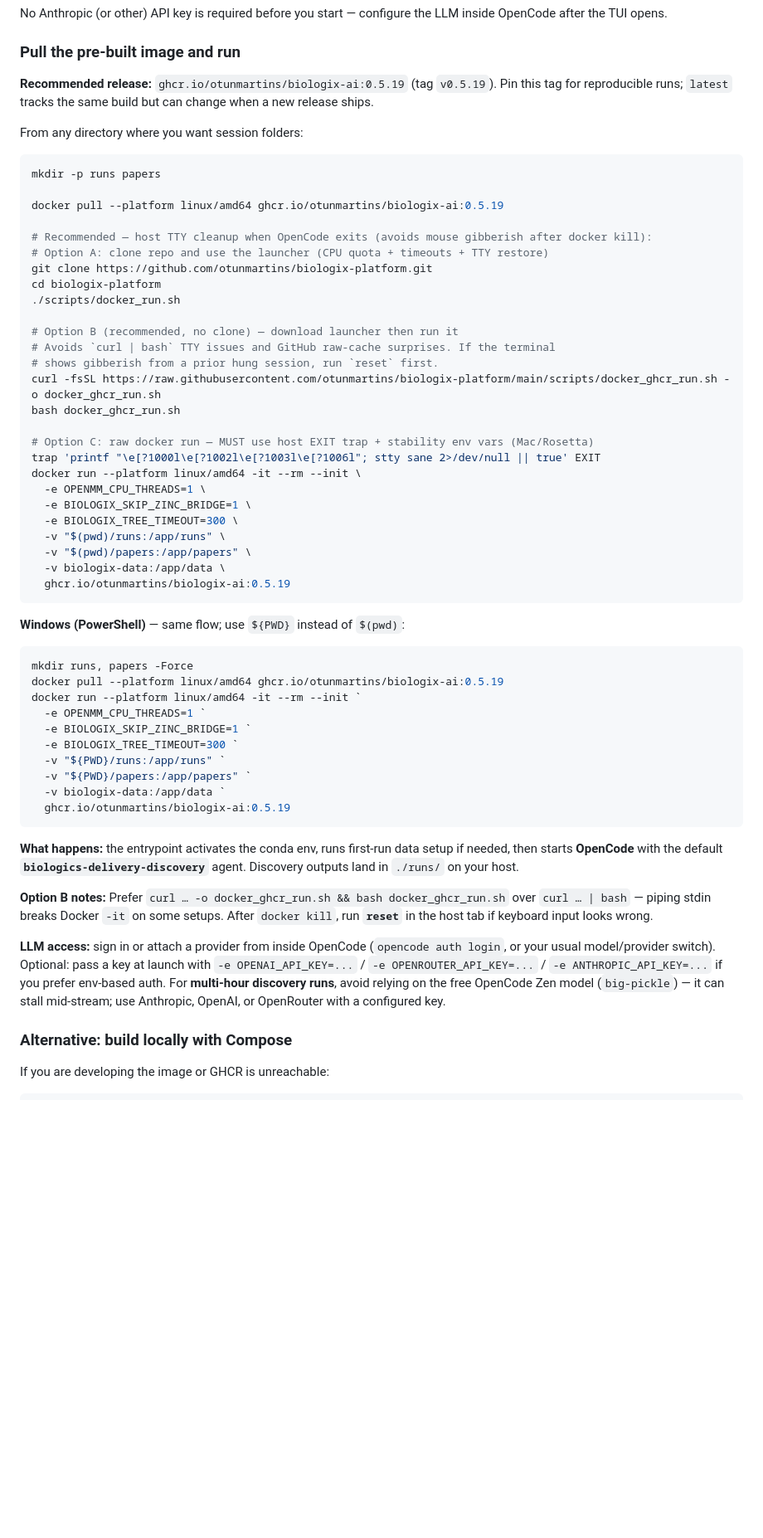
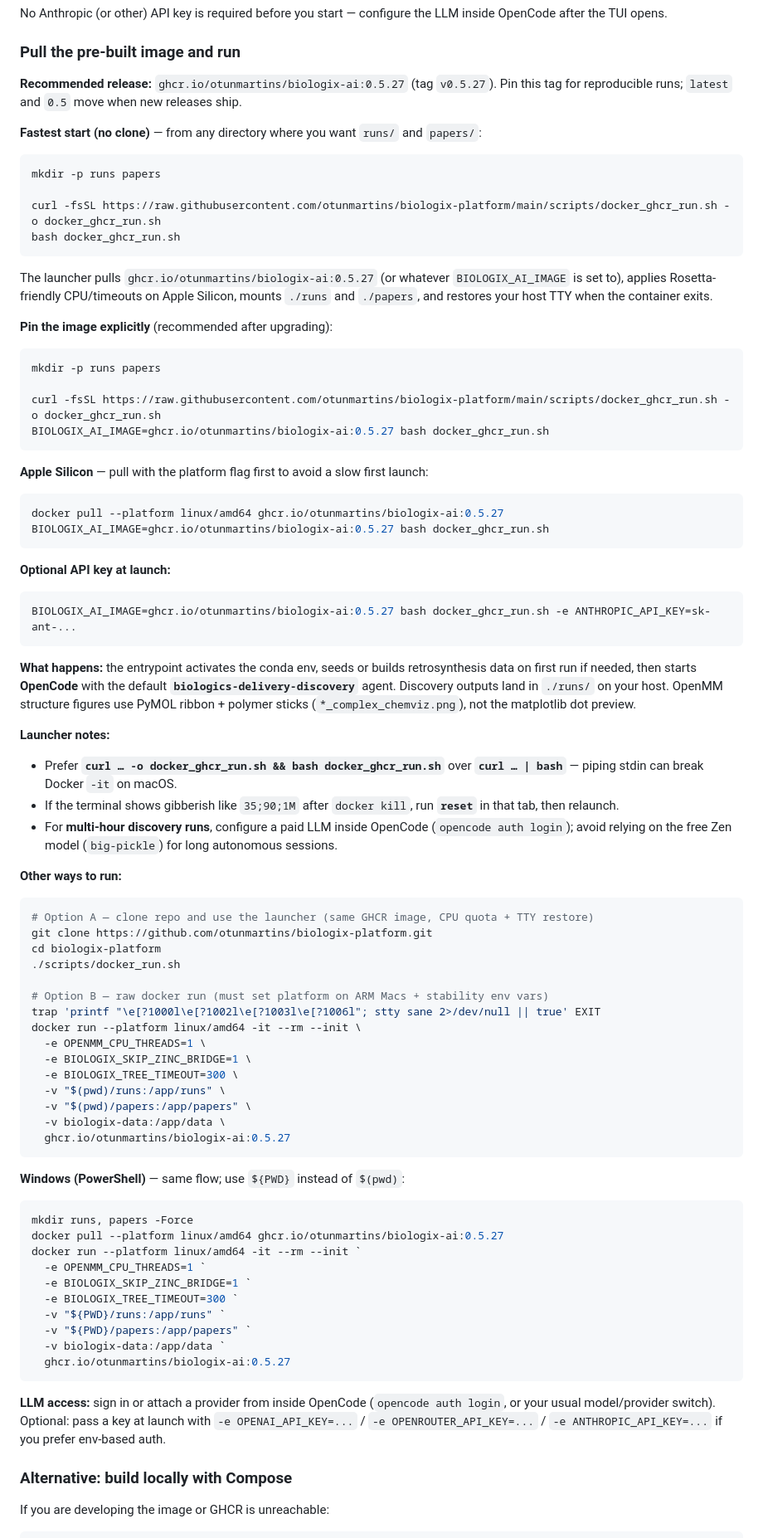
Before and after one commit to otunmartins/biologix-platform, a Markdown page: README.md, the part around the change. Shown at 83% size. Rendered like a GitHub page; blank space fills up the shorter version.

Commit message:
Docs: recommend GHCR 0.5.27 curl launcher as primary Docker path.
Update README and DOCKER.md with download-then-run docker_ghcr_run.sh,
Apple Silicon pull notes, and current image tag.

````diff
--- a/README.md
+++ b/README.md
@@ -85,28 +85,58 @@ No Anthropic (or other) API key is required before you start — configure the L
 
 ### Pull the pre-built image and run
 
-**Recommended release:** `ghcr.io/otunmartins/biologix-ai:0.5.19` (tag `v0.5.19`). Pin this tag for reproducible runs; `latest` tracks the same build but can change when a new release ships.
+**Recommended release:** `ghcr.io/otunmartins/biologix-ai:0.5.27` (tag `v0.5.27`). Pin this tag for reproducible runs; `latest` and `0.5` move when new releases ship.
 
-From any directory where you want session folders:
+**Fastest start (no clone)** — from any directory where you want `runs/` and `papers/`:
 
 ```bash
 mkdir -p runs papers
 
-docker pull --platform linux/amd64 ghcr.io/otunmartins/biologix-ai:0.5.19
+curl -fsSL https://raw.githubusercontent.com/otunmartins/biologix-platform/main/scripts/docker_ghcr_run.sh -o docker_ghcr_run.sh
+bash docker_ghcr_run.sh
+```
 
-# Recommended — host TTY cleanup when OpenCode exits (avoids mouse gibberish after docker kill):
-# Option A: clone repo and use the launcher (CPU quota + timeouts + TTY restore)
+The launcher pulls `ghcr.io/otunmartins/biologix-ai:0.5.27` (or whatever `BIOLOGIX_AI_IMAGE` is set to), applies Rosetta-friendly CPU/timeouts on Apple Silicon, mounts `./runs` and `./papers`, and restores your host TTY when the container exits.
+
+**Pin the image explicitly** (recommended after upgrading):
+
+```bash
+mkdir -p runs papers
+
+curl -fsSL https://raw.githubusercontent.com/otunmartins/biologix-platform/main/scripts/docker_ghcr_run.sh -o docker_ghcr_run.sh
+BIOLOGIX_AI_IMAGE=ghcr.io/otunmartins/biologix-ai:0.5.27 bash docker_ghcr_run.sh
+```
+
+**Apple Silicon** — pull with the platform flag first to avoid a slow first launch:
+
+```bash
+docker pull --platform linux/amd64 ghcr.io/otunmartins/biologix-ai:0.5.27
+BIOLOGIX_AI_IMAGE=ghcr.io/otunmartins/biologix-ai:0.5.27 bash docker_ghcr_run.sh
+```
+
+**Optional API key at launch:**
+
+```bash
+BIOLOGIX_AI_IMAGE=ghcr.io/otunmartins/biologix-ai:0.5.27 bash docker_ghcr_run.sh -e ANTHROPIC_API_KEY=sk-ant-...
+```
+
+**What happens:** the entrypoint activates the conda env, seeds or builds retrosynthesis data on first run if needed, then starts **OpenCode** with the default **`biologics-delivery-discovery`** agent. Discovery outputs land in `./runs/` on your host. OpenMM structure figures use PyMOL ribbon + polymer sticks (`*_complex_chemviz.png`), not the matplotlib dot preview.
+
+**Launcher notes:**
+
+- Prefer **`curl … -o docker_ghcr_run.sh && bash docker_ghcr_run.sh`** over **`curl … | bash`** — piping stdin can break Docker `-it` on macOS.
+- If the terminal shows gibberish like `35;90;1M` after `docker kill`, run **`reset`** in that tab, then relaunch.
+- For **multi-hour discovery runs**, configure a paid LLM inside OpenCode (`opencode auth login`); avoid relying on the free Zen model (`big-pickle`) for long autonomous sessions.
+
+**Other ways to run:**
+
+```bash
+# Option A — clone repo and use the launcher (same GHCR image, CPU quota + TTY restore)
 git clone https://github.com/otunmartins/biologix-platform.git
 cd biologix-platform
 ./scripts/docker_run.sh
 
-# Option B (recommended, no clone) — download launcher then run it
-# Avoids `curl | bash` TTY issues and GitHub raw-cache surprises. If the terminal
-# shows gibberish from a prior hung session, run `reset` first.
-curl -fsSL https://raw.githubusercontent.com/otunmartins/biologix-platform/main/scripts/docker_ghcr_run.sh -o docker_ghcr_run.sh
-bash docker_ghcr_run.sh
-
-# Option C: raw docker run — MUST use host EXIT trap + stability env vars (Mac/Rosetta)
+# Option B — raw docker run (must set platform on ARM Macs + stability env vars)
 trap 'printf "\e[?1000l\e[?1002l\e[?1003l\e[?1006l"; stty sane 2>/dev/null || true' EXIT
 docker run --platform linux/amd64 -it --rm --init \
   -e OPENMM_CPU_THREADS=1 \
@@ -115,14 +145,14 @@ docker run --platform linux/amd64 -it --rm --init \
   -v "$(pwd)/runs:/app/runs" \
   -v "$(pwd)/papers:/app/papers" \
   -v biologix-data:/app/data \
-  ghcr.io/otunmartins/biologix-ai:0.5.19
+  ghcr.io/otunmartins/biologix-ai:0.5.27
 ```
 
 **Windows (PowerShell)** — same flow; use `${PWD}` instead of `$(pwd)`:
 
 ```powershell
 mkdir runs, papers -Force
-docker pull --platform linux/amd64 ghcr.io/otunmartins/biologix-ai:0.5.19
+docker pull --platform linux/amd64 ghcr.io/otunmartins/biologix-ai:0.5.27
 docker run --platform linux/amd64 -it --rm --init `
   -e OPENMM_CPU_THREADS=1 `
   -e BIOLOGIX_SKIP_ZINC_BRIDGE=1 `
@@ -130,14 +160,10 @@ docker run --platform linux/amd64 -it --rm --init `
   -v "${PWD}/runs:/app/runs" `
   -v "${PWD}/papers:/app/papers" `
   -v biologix-data:/app/data `
-  ghcr.io/otunmartins/biologix-ai:0.5.19
+  ghcr.io/otunmartins/biologix-ai:0.5.27
 ```
 
-**What happens:** the entrypoint activates the conda env, runs first-run data setup if needed, then starts **OpenCode** with the default **`biologics-delivery-discovery`** agent. Discovery outputs land in `./runs/` on your host.
-
-**Option B notes:** Prefer `curl … -o docker_ghcr_run.sh && bash docker_ghcr_run.sh` over `curl … | bash` — piping stdin breaks Docker `-it` on some setups. After `docker kill`, run **`reset`** in the host tab if keyboard input looks wrong.
-
-**LLM access:** sign in or attach a provider from inside OpenCode (`opencode auth login`, or your usual model/provider switch). Optional: pass a key at launch with `-e OPENAI_API_KEY=...` / `-e OPENROUTER_API_KEY=...` / `-e ANTHROPIC_API_KEY=...` if you prefer env-based auth. For **multi-hour discovery runs**, avoid relying on the free OpenCode Zen model (`big-pickle`) — it can stall mid-stream; use Anthropic, OpenAI, or OpenRouter with a configured key.
+**LLM access:** sign in or attach a provider from inside OpenCode (`opencode auth login`, or your usual model/provider switch). Optional: pass a key at launch with `-e OPENAI_API_KEY=...` / `-e OPENROUTER_API_KEY=...` / `-e ANTHROPIC_API_KEY=...` if you prefer env-based auth.
 
 ### Alternative: build locally with Compose
 
````
Also changed, not shown: docs/DOCKER.md (+13 -1 lines).
